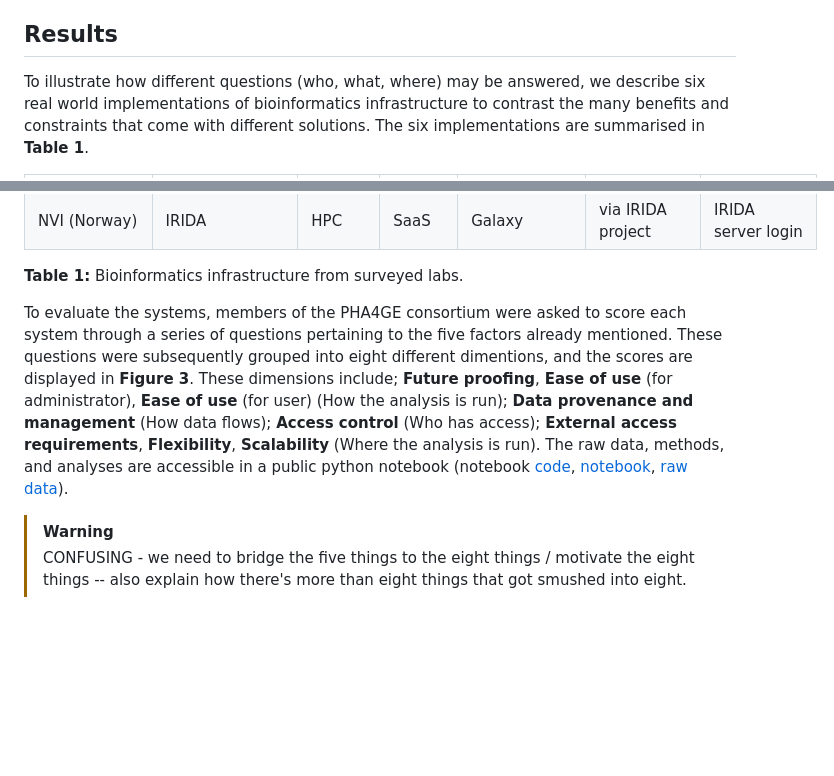
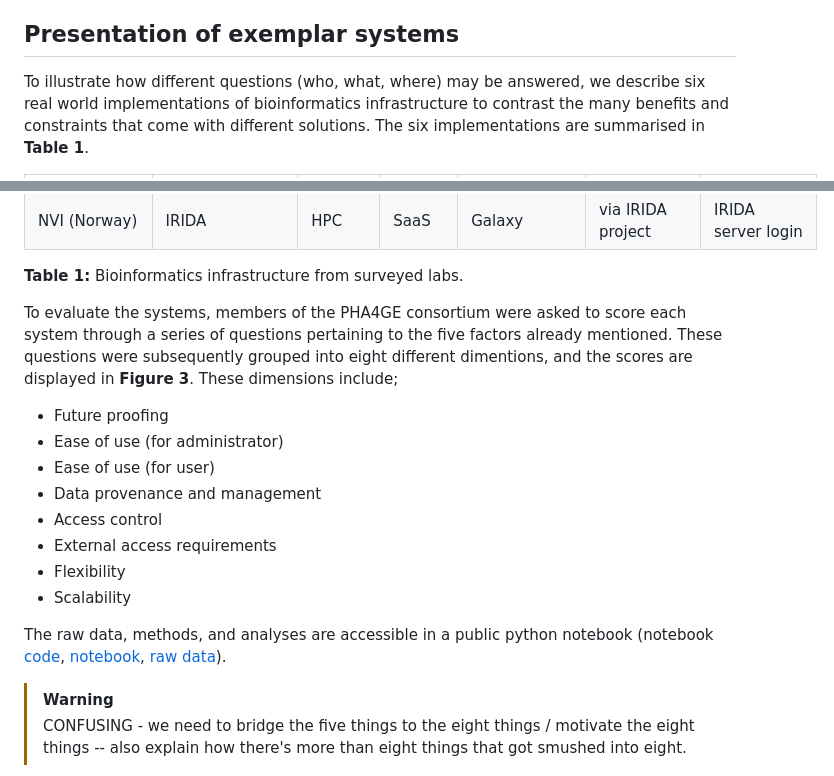
Before and after one commit to pha4ge/infrastructure-resources, a Markdown page: docs/recommendations.md, 2 parts joined by grey strips. Rendered like a GitHub page; blank space fills up the shorter version.

Commit message:
Update recommendations.md
Breaking up results section

```diff
--- a/docs/recommendations.md
+++ b/docs/recommendations.md
@@ -149,7 +149,7 @@ Responsibilities for cyber incident management, how one detects and responds to
 In the end, institutions may be required or find it desirable to establish a compute environment that satisfies recognized security and privacy certifications, such as FISMA, FedRAMP, or NIST-800-53 in the US, or GDPR/Privacy Shield in the EU. This entails routine audits, penetration testing, and other security processes that highly incentivize the use of an external service or vendor that already provides these (such as Terra or DNAnexus) vs implementing a new or custom solution.
 
 
-## Results
+## Presentation of exemplar systems
 
 To illustrate how different questions (who, what, where) may be answered, we describe six real world implementations of bioinformatics infrastructure to contrast the many benefits and constraints that come with different solutions. The six implementations are summarised in **Table 1**.
 
@@ -164,7 +164,18 @@ To illustrate how different questions (who, what, where) may be answered, we des
 
 **Table 1:** Bioinformatics infrastructure from surveyed labs.
 
-To evaluate the systems, members of the PHA4GE consortium were asked to score each system through a series of questions pertaining to the five factors already mentioned. These questions were subsequently grouped into eight different dimentions, and the scores are displayed in **Figure 3**. These dimensions include; **Future proofing**, **Ease of use** (for administrator), **Ease of use** (for user) (How the analysis is run); **Data provenance and management** (How data flows); **Access control** (Who has access); **External access requirements**, **Flexibility**, **Scalability** (Where the analysis is run). The raw data, methods, and analyses are accessible in a public python notebook (notebook [code](recommendations-data/infra_recs_analyses.ipynb), [notebook](https://colab.research.google.com/github/pha4ge/infrastructure-resources/blob/main/docs/recommendations-data/infra_recs_analyses.ipynb), [raw data](recommendations-data/survey-data.tsv)).
+To evaluate the systems, members of the PHA4GE consortium were asked to score each system through a series of questions pertaining to the five factors already mentioned. These questions were subsequently grouped into eight different dimentions, and the scores are displayed in **Figure 3**. These dimensions include;
+
+- Future proofing
+- Ease of use (for administrator)
+- Ease of use (for user)
+- Data provenance and management
+- Access control
+- External access requirements
+- Flexibility
+- Scalability
+
+The raw data, methods, and analyses are accessible in a public python notebook (notebook [code](recommendations-data/infra_recs_analyses.ipynb), [notebook](https://colab.research.google.com/github/pha4ge/infrastructure-resources/blob/main/docs/recommendations-data/infra_recs_analyses.ipynb), [raw data](recommendations-data/survey-data.tsv)).
 
 > [!WARNING]
 > CONFUSING - we need to bridge the five things to the eight things / motivate the eight things -- also explain how there's more than eight things that got smushed into eight.
```
